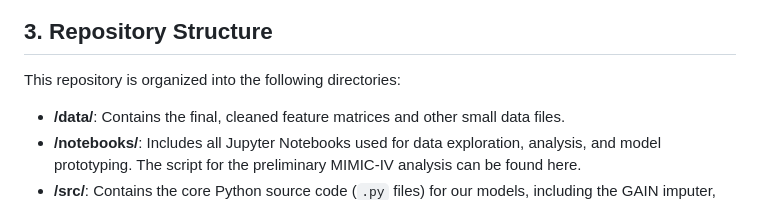
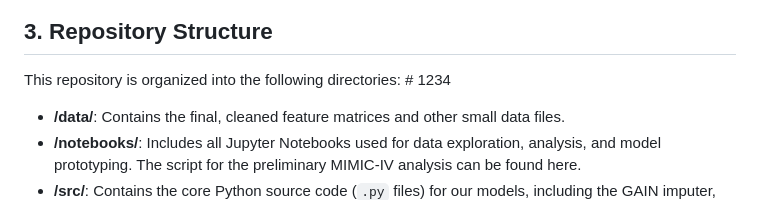
Before and after one commit to Team3-Medical-AI-Project/cost-effective-diagnosis-using-a-transformer-driven-rl-policy, a Markdown page: README.md, the part around the change. Drawn GitHub-style.

```diff
--- a/README.md
+++ b/README.md
@@ -24,7 +24,7 @@ The following flowchart provides a detailed, step-by-step visualization of our p
 
 ## 3. Repository Structure
 
-This repository is organized into the following directories:
+This repository is organized into the following directories: # 1234
 
 * **/data/**: Contains the final, cleaned feature matrices and other small data files.
 * **/notebooks/**: Includes all Jupyter Notebooks used for data exploration, analysis, and model prototyping. The script for the preliminary MIMIC-IV analysis can be found here.
```
